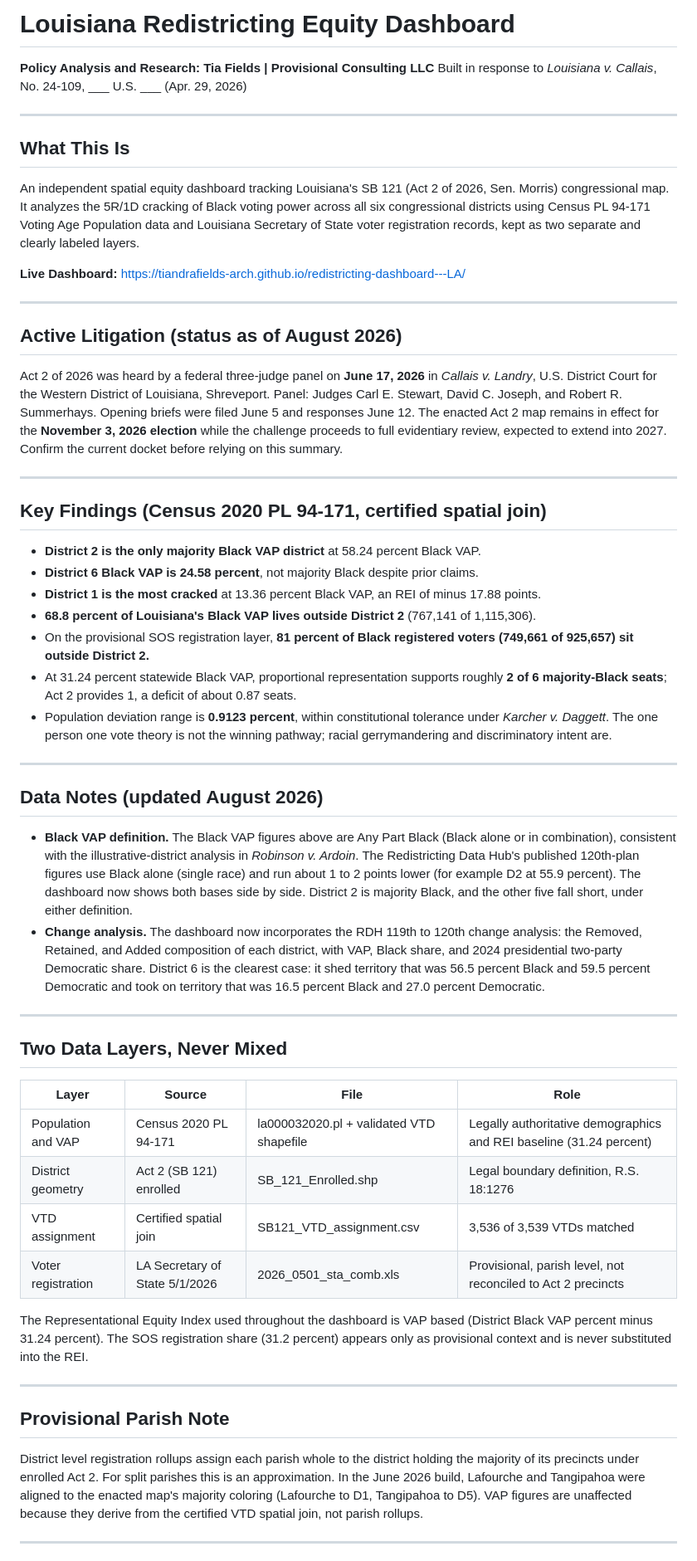
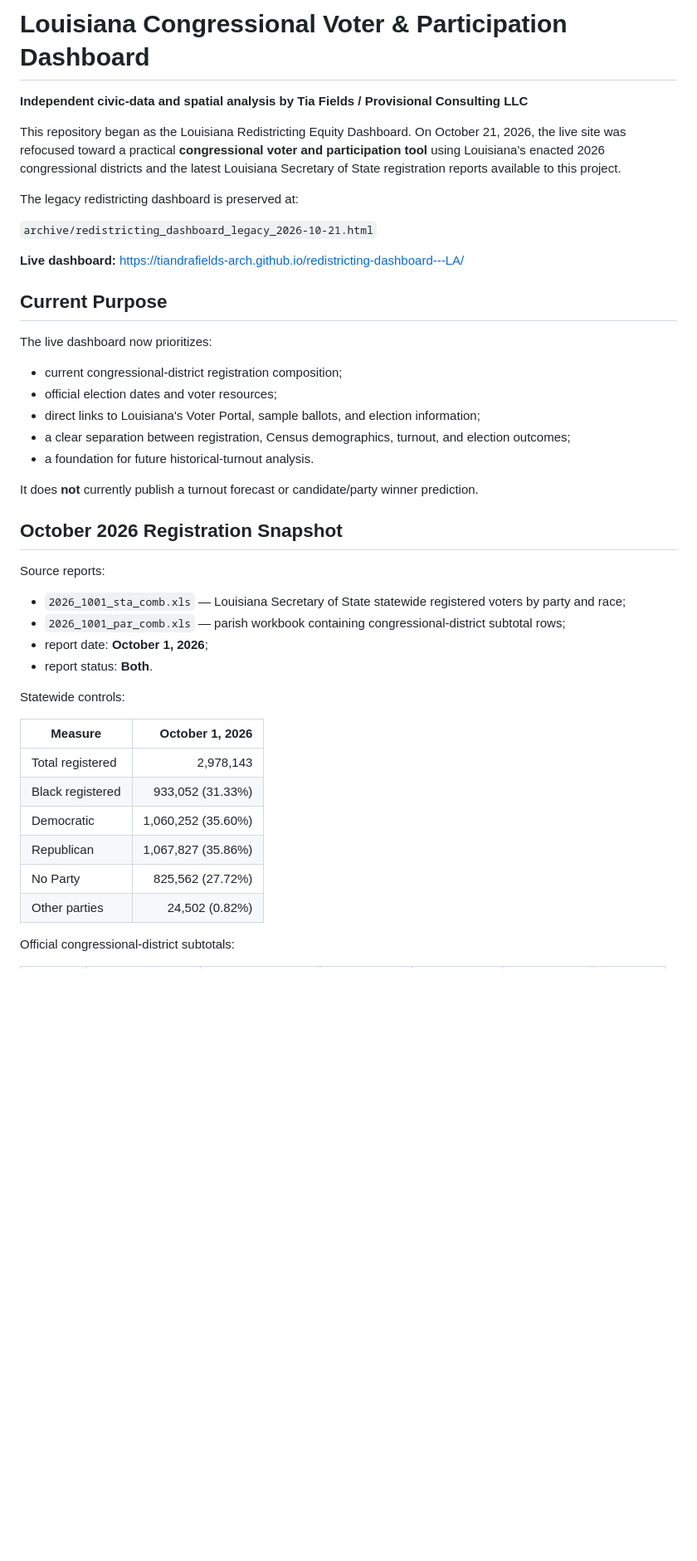
Before and after one commit to tiandrafields-arch/redistricting-dashboard---LA, a Markdown page: README.md, the part around one of its changes. Shown at 83% size. Drawn GitHub-style; blank space fills up the shorter version.

Commit message:
docs: refresh October registration sources and voter-tool scope

```diff
--- a/README.md
+++ b/README.md
@@ -1,81 +1,46 @@
-# Louisiana Redistricting Equity Dashboard
-**Policy Analysis and Research: Tia Fields | Provisional Consulting LLC**
-Built in response to *Louisiana v. Callais*, No. 24-109, ___ U.S. ___ (Apr. 29, 2026)
+# Louisiana Congressional Voter & Participation Dashboard
 
----
+**Independent civic-data and spatial analysis by Tia Fields / Provisional Consulting LLC**
 
-## What This Is
-An independent spatial equity dashboard tracking Louisiana's SB 121
-(Act 2 of 2026, Sen. Morris) congressional map. It analyzes the 5R/1D cracking
-of Black voting power across all six congressional districts using Census PL
-94-171 Voting Age Population data and Louisiana Secretary of State voter
-registration records, kept as two separate and clearly labeled layers.
+This repository began as the Louisiana Redistricting Equity Dashboard. On October 21, 2026, the live site was refocused toward a practical **congressional voter and participation tool** using Louisiana's enacted 2026 congressional districts and the latest Louisiana Secretary of State registration reports available to this project.
 
-**Live Dashboard:** https://tiandrafields-arch.github.io/redistricting-dashboard---LA/
+The legacy redistricting dashboard is preserved at:
 
----
+`archive/redistricting_dashboard_legacy_2026-10-21.html`
 
-## Active Litigation (status as of August 2026)
-Act 2 of 2026 was heard by a federal three-judge panel on **June 17, 2026** in
-*Callais v. Landry*, U.S. District Court for the Western District of Louisiana,
-Shreveport. Panel: Judges Carl E. Stewart, David C. Joseph, and Robert R. Summerhays.
-Opening briefs were filed June 5 and responses June 12. The enacted Act 2 map remains
-in effect for the **November 3, 2026 election** while the challenge proceeds to full
-evidentiary review, expected to extend into 2027. Confirm the current docket before
-relying on this summary.
+**Live dashboard:** https://tiandrafields-arch.github.io/redistricting-dashboard---LA/
 
----
+## Current Purpose
 
-## Key Findings (Census 2020 PL 94-171, certified spatial join)
-- **District 2 is the only majority Black VAP district** at 58.24 percent Black VAP.
-- **District 6 Black VAP is 24.58 percent**, not majority Black despite prior claims.
-- **District 1 is the most cracked** at 13.36 percent Black VAP, an REI of minus 17.88 points.
-- **68.8 percent of Louisiana's Black VAP lives outside District 2** (767,141 of 1,115,306).
-- On the provisional SOS registration layer, **81 percent of Black registered voters
-  (749,661 of 925,657) sit outside District 2.**
-- At 31.24 percent statewide Black VAP, proportional representation supports roughly
-  **2 of 6 majority-Black seats**; Act 2 provides 1, a deficit of about 0.87 seats.
-- Population deviation range is **0.9123 percent**, within constitutional tolerance
-  under *Karcher v. Daggett*. The one person one vote theory is not the winning pathway;
-  racial gerrymandering and discriminatory intent are.
+The live dashboard now prioritizes:
 
----
+- current congressional-district registration composition;
+- official election dates and voter resources;
+- direct links to Louisiana's Voter Portal, sample ballots, and election information;
+- a clear separation between registration, Census demographics, turnout, and election outcomes;
+- a foundation for future historical-turnout analysis.
 
-## Data Notes (updated August 2026)
-- **Black VAP definition.** The Black VAP figures above are Any Part Black (Black alone
-  or in combination), consistent with the illustrative-district analysis in *Robinson v.
-  Ardoin*. The Redistricting Data Hub's published 120th-plan figures use Black alone
-  (single race) and run about 1 to 2 points lower (for example D2 at 55.9 percent). The
-  dashboard now shows both bases side by side. District 2 is majority Black, and the
-  other five fall short, under either definition.
-- **Change analysis.** The dashboard now incorporates the RDH 119th to 120th change
-  analysis: the Removed, Retained, and Added composition of each district, with VAP,
-  Black share, and 2024 presidential two-party Democratic share. District 6 is the clearest
-  case: it shed territory that was 56.5 percent Black and 59.5 percent Democratic and took
-  on territory that was 16.5 percent Black and 27.0 percent Democratic.
+It does **not** currently publish a turnout forecast or candidate/party winner prediction.
 
----
+## October 2026 Registration Snapshot
 
-## Two Data Layers, Never Mixed
-| Layer | Source | File | Role |
-|-------|--------|------|------|
-| Population and VAP | Census 2020 PL 94-171 | la000032020.pl + validated VTD shapefile | Legally authoritative demographics and REI baseline (31.24 percent) |
-| District geometry | Act 2 (SB 121) enrolled | SB_121_Enrolled.shp | Legal boundary definition, R.S. 18:1276 |
-| VTD assignment | Certified spatial join | SB121_VTD_assignment.csv | 3,536 of 3,539 VTDs matched |
-| Voter registration | LA Secretary of State 5/1/2026 | 2026_0501_sta_comb.xls | Provisional, parish level, not reconciled to Act 2 precincts |
+Source reports:
 
-The Representational Equity Index used throughout the dashboard is VAP based
-(District Black VAP percent minus 31.24 percent). The SOS registration share
-(31.2 percent) appears only as provisional context and is never substituted into the REI.
+- `2026_1001_sta_comb.xls` — Louisiana Secretary of State statewide registered voters by party and race;
+- `2026_1001_par_comb.xls` — parish workbook containing congressional-district subtotal rows;
+- report date: **October 1, 2026**;
+- report status: **Both**.
 
----
+Statewide controls:
 
-## Provisional Parish Note
-District level registration rollups assign each parish whole to the district holding
-the majority of its precincts under enrolled Act 2. For split parishes this is an
-approximation. In the June 2026 build, Lafourche and Tangipahoa were aligned to the
-enacted map's majority coloring (Lafourche to D1, Tangipahoa to D5). VAP figures are
-unaffected because they derive from the certified VTD spatial join, not parish rollups.
+| Measure | October 1, 2026 |
+|---|---:|
+| Total registered | 2,978,143 |
+| Black registered | 933,052 (31.33%) |
+| Democratic | 1,060,252 (35.60%) |
+| Republican | 1,067,827 (35.86%) |
+| No Party | 825,562 (27.72%) |
+| Other parties | 24,502 (0.82%) |
 
----
+Official congressional-district subtotals:
 
```
Also changed, not shown: other parts of README.md (+86 -8 lines).
